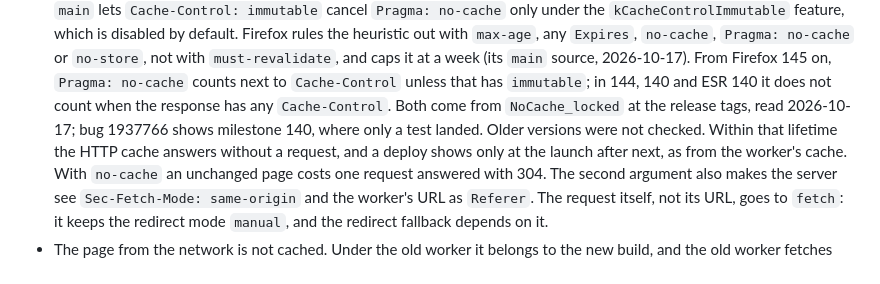
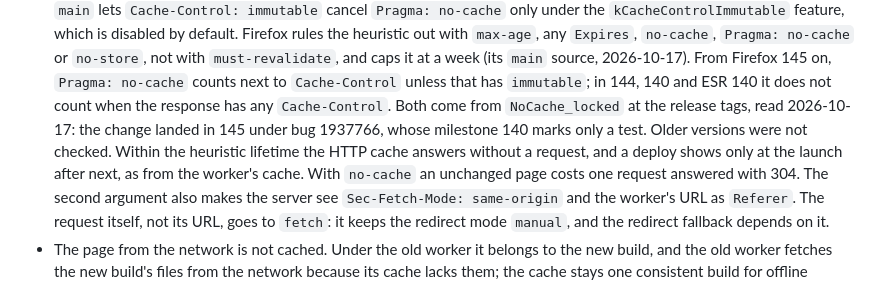
Before and after one commit to DmitryChuhnin/Flip-a-coin, a Markdown page: docs/decisions.md, the part around the change. Drawn GitHub-style.

```diff
--- a/docs/decisions.md
+++ b/docs/decisions.md
@@ -184,8 +184,9 @@ online.
   `must-revalidate`, and caps it at a week (its `main` source, 2026-10-17). From Firefox 145 on,
   `Pragma: no-cache` counts next to `Cache-Control` unless that has `immutable`; in 144, 140 and
   ESR 140 it does not count when the response has any `Cache-Control`. Both come from
-  `NoCache_locked` at the release tags, read 2026-10-17; bug 1937766 shows milestone 140, where
-  only a test landed. Older versions were not checked. Within that lifetime the
+  `NoCache_locked` at the release tags, read 2026-10-17: the change landed in 145 under bug
+  1937766, whose milestone 140 marks only a test. Older versions were not checked. Within the
+  heuristic lifetime the
   HTTP cache answers without a request, and a deploy shows only at the launch after next, as from
   the worker's cache. With `no-cache` an unchanged page costs one request answered with 304. The
   second argument also makes the server see `Sec-Fetch-Mode: same-origin` and the worker's URL as
```
Also changed, not shown: README.md (+10 -6 lines).
